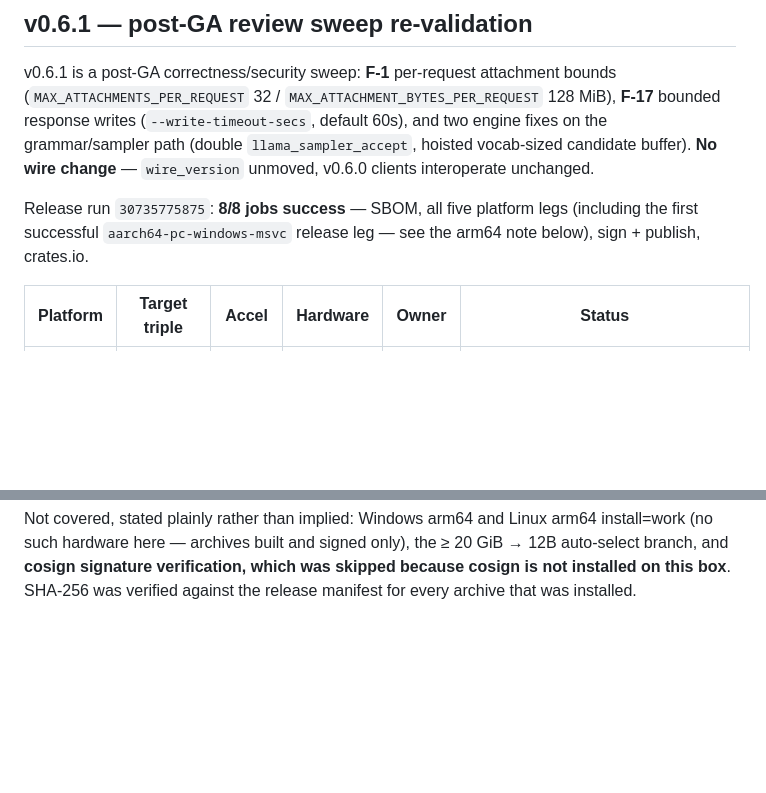
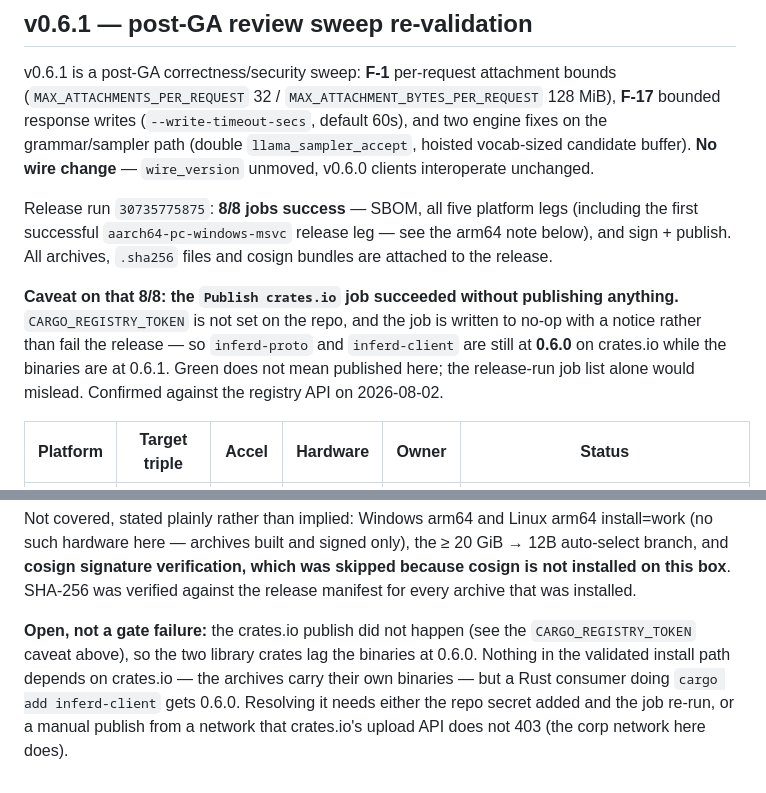
Before and after one commit to 3rg0n/inferd, a Markdown page: docs/v0.6-validation.md, 2 parts joined by grey strips. Drawn GitHub-style; blank space fills up the shorter version.

Commit message:
docs(v0.6.1): record that the crates.io publish was skipped, not done
The release run shows Publish crates.io as success, but the job no-ops
with a notice when CARGO_REGISTRY_TOKEN is unset -- and it is unset on
this repo. So inferd-proto/inferd-client are still 0.6.0 on crates.io
while the binaries are 0.6.1. Confirmed against the registry API.

Green job != published, and the run summary alone reads as if it were, so
both the validation doc and the CHANGELOG now say so explicitly. Nothing
in the validated install path depends on crates.io (the archives carry
their own binaries), but cargo add inferd-client resolves to 0.6.0.

Co-Authored-By: Claude Opus 5 <noreply@anthropic.com>

```diff
--- a/docs/v0.6-validation.md
+++ b/docs/v0.6-validation.md
@@ -177,7 +177,16 @@ unmoved, v0.6.0 clients interoperate unchanged.
 
 Release run `30735775875`: **8/8 jobs success** — SBOM, all five platform
 legs (including the first successful `aarch64-pc-windows-msvc` release
-leg — see the arm64 note below), sign + publish, crates.io.
+leg — see the arm64 note below), and sign + publish. All archives,
+`.sha256` files and cosign bundles are attached to the release.
+
+**Caveat on that 8/8: the `Publish crates.io` job succeeded without
+publishing anything.** `CARGO_REGISTRY_TOKEN` is not set on the repo, and
+the job is written to no-op with a notice rather than fail the release —
+so `inferd-proto` and `inferd-client` are still at **0.6.0** on crates.io
+while the binaries are at 0.6.1. Green does not mean published here; the
+release-run job list alone would mislead. Confirmed against the registry
+API on 2026-08-02.
 
 | Platform     | Target triple                  | Accel  | Hardware          | Owner      | Status |
 |--------------|--------------------------------|--------|--------------------|------------|--------|
@@ -344,3 +353,11 @@ only), the ≥ 20 GiB → 12B auto-select branch, and **cosign signature
 verification, which was skipped because cosign is not installed on this
 box**. SHA-256 was verified against the release manifest for every archive
 that was installed.
+
+**Open, not a gate failure:** the crates.io publish did not happen (see the
+`CARGO_REGISTRY_TOKEN` caveat above), so the two library crates lag the
+binaries at 0.6.0. Nothing in the validated install path depends on
+crates.io — the archives carry their own binaries — but a Rust consumer
+doing `cargo add inferd-client` gets 0.6.0. Resolving it needs either the
+repo secret added and the job re-run, or a manual publish from a network
+that crates.io's upload API does not 403 (the corp network here does).
```
Also changed, not shown: CHANGELOG.md (+5 -0 lines).
